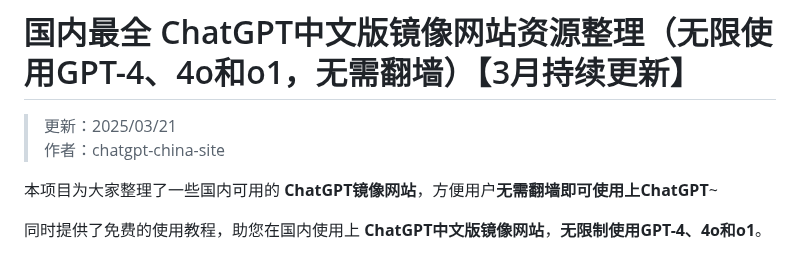
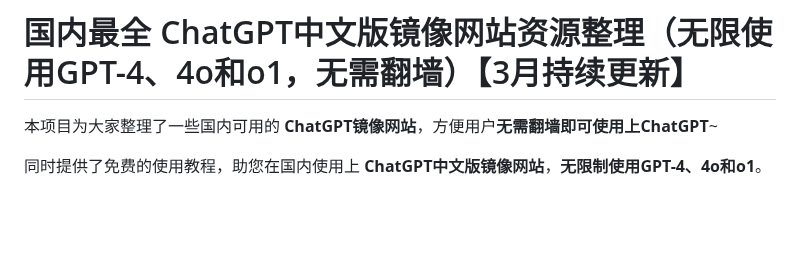
Before and after one commit to chatgpt-china-site/chatgpt-Chinese, a Markdown page: README.md, the part around the change. Rendered like a GitHub page; blank space fills up the shorter version.

```diff
--- a/README.md
+++ b/README.md
@@ -1,7 +1,4 @@
 # 国内最全 ChatGPT中文版镜像网站资源整理（无限使用GPT-4、4o和o1，无需翻墙）【3月持续更新】
-
-> 更新：2025/03/21
-> 作者：chatgpt-china-site
 
 本项目为大家整理了一些国内可用的 **ChatGPT镜像网站**，方便用户**无需翻墙即可使用上ChatGPT**~
 
```
